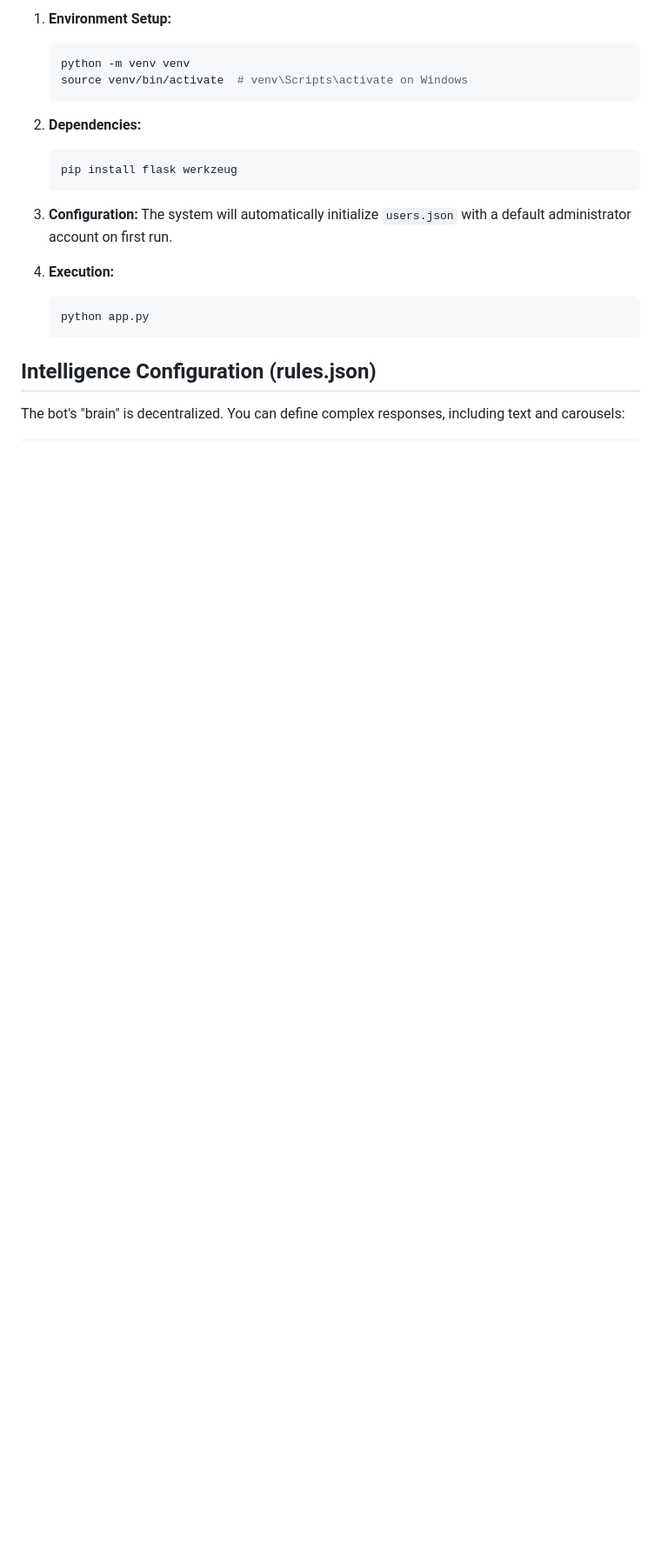
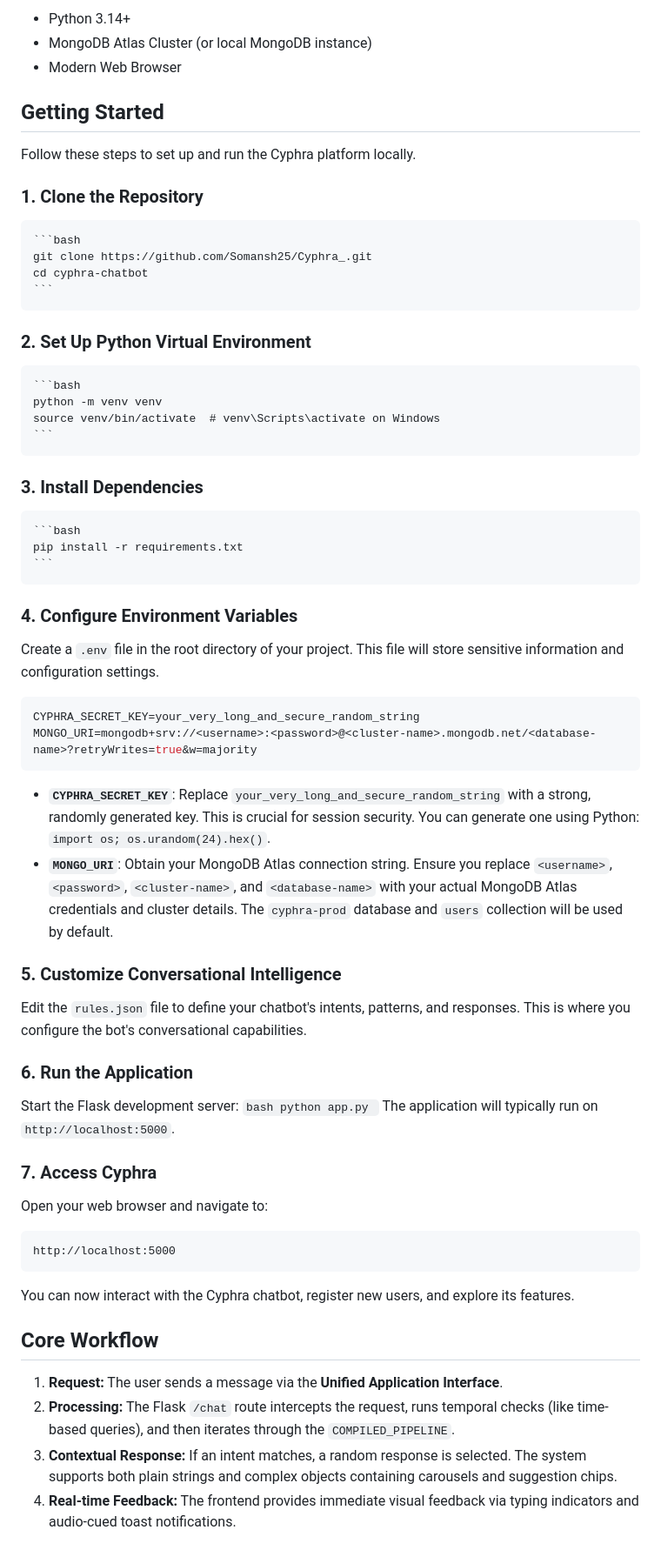
Before and after one commit to Somansh25/Cyphra_, a Markdown page: README.md, the part around one of its changes. Shown at 87% size. Drawn GitHub-style; blank space fills up the shorter version.

````diff
--- a/README.md
+++ b/README.md
@@ -57,22 +64,58 @@ The CSS framework uses a **Corporate Architectural Color System Matrix**, utiliz
 
-1. **Environment Setup:**
+- Python 3.14+
+- MongoDB Atlas Cluster (or local MongoDB instance)
+- Modern Web Browser
+
+##  Getting Started
+Follow these steps to set up and run the Cyphra platform locally.
+
+### 1. Clone the Repository
+    ```bash
+    git clone https://github.com/Somansh25/Cyphra_.git
+    cd cyphra-chatbot
+    ```
+
+### 2. Set Up Python Virtual Environment
     ```bash
     python -m venv venv
     source venv/bin/activate  # venv\Scripts\activate on Windows
     ```
 
-2. **Dependencies:**
+### 3. Install Dependencies
     ```bash
-    pip install flask werkzeug
+    pip install -r requirements.txt
     ```
 
-3. **Configuration:**
-   The system will automatically initialize `users.json` with a default administrator account on first run.
+### 4. Configure Environment Variables
+   Create a `.env` file in the root directory of your project. This file will store sensitive information and configuration settings.
+   ```env
+   CYPHRA_SECRET_KEY=your_very_long_and_secure_random_string
+   MONGO_URI=mongodb+srv://<username>:<password>@<cluster-name>.mongodb.net/<database-name>?retryWrites=true&w=majority
+   ```
+   -   **`CYPHRA_SECRET_KEY`**: Replace `your_very_long_and_secure_random_string` with a strong, randomly generated key. This is crucial for session security. You can generate one using Python: `import os; os.urandom(24).hex()`.
+   -   **`MONGO_URI`**: Obtain your MongoDB Atlas connection string. Ensure you replace `<username>`, `<password>`, `<cluster-name>`, and `<database-name>` with your actual MongoDB Atlas credentials and cluster details. The `cyphra-prod` database and `users` collection will be used by default.
 
-4. **Execution:**
+### 5. Customize Conversational Intelligence
+   Edit the `rules.json` file to define your chatbot's intents, patterns, and responses. This is where you configure the bot's conversational capabilities.
+
+### 6. Run the Application
+   Start the Flask development server:
     ```bash
     python app.py
     ```
+   The application will typically run on `http://localhost:5000`.
 
-## Intelligence Configuration (rules.json)
-The bot's "brain" is decentralized. You can define complex responses, including text and carousels:
+### 7. Access Cyphra
+   Open your web browser and navigate to:
+   ```
+   http://localhost:5000
+   ```
+   You can now interact with the Cyphra chatbot, register new users, and explore its features.
+
+##  Core Workflow
+
+1. **Request:** The user sends a message via the **Unified Application Interface**.
+2. **Processing:** The Flask `/chat` route intercepts the request, runs temporal checks (like time-based queries), and then iterates through the `COMPILED_PIPELINE`.
+3. **Contextual Response:** If an intent matches, a random response is selected. The system supports both plain strings and complex objects containing carousels and suggestion chips.
+4. **Real-time Feedback:** The frontend provides immediate visual feedback via typing indicators and audio-cued toast notifications.
+
````
Also changed, not shown: other parts of README.md (+41 -52 lines).
